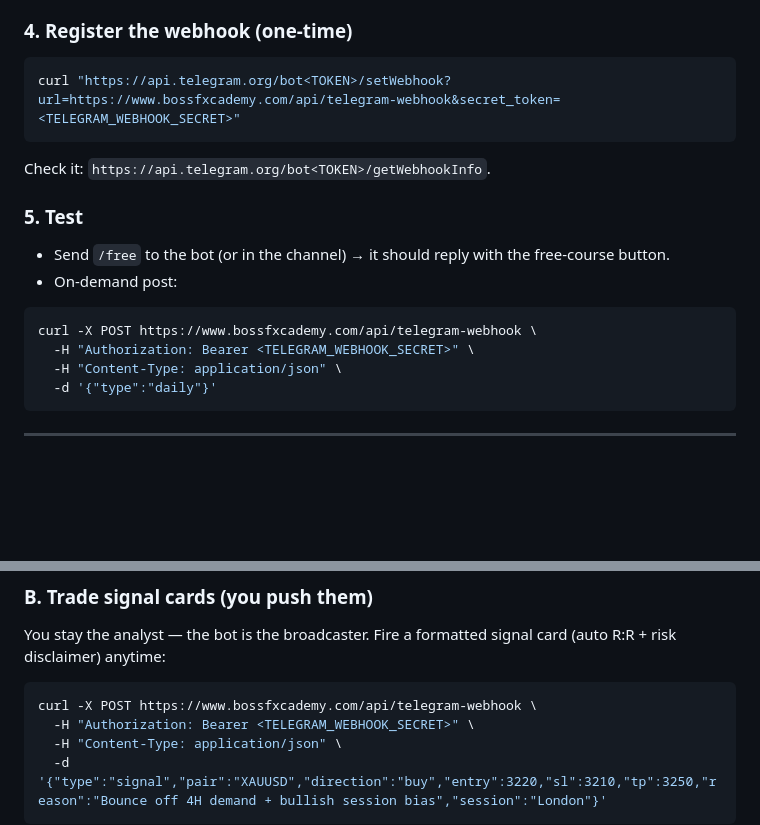
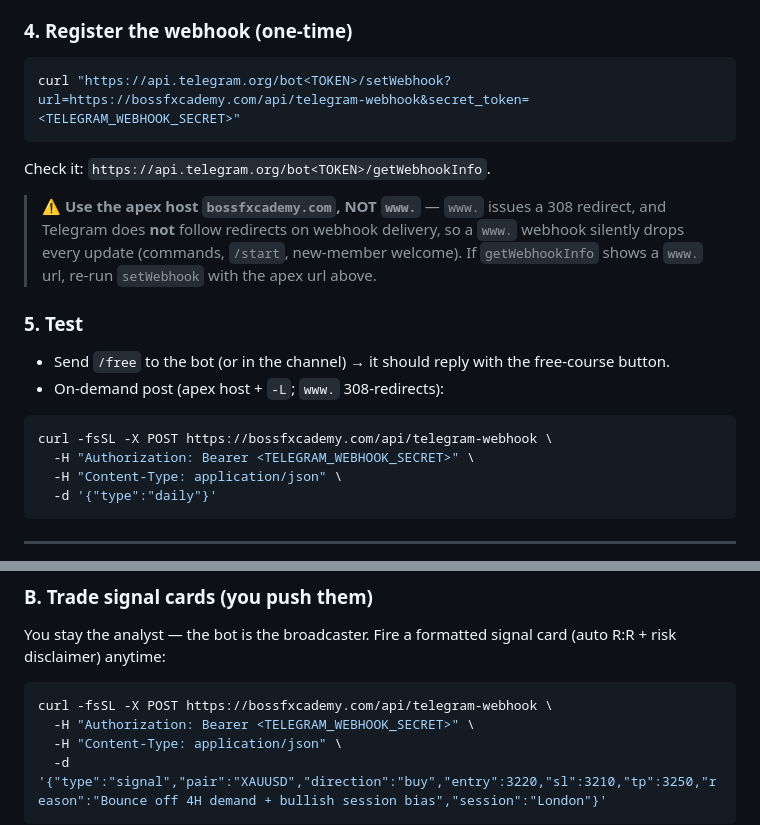
Before and after one commit to Boss-fx/bossfx-academy, a Markdown page: docs/integrations/telegram.md, 2 parts joined by grey strips. Drawn GitHub-style; blank space fills up the shorter version.

Commit message:
Docs: use apex host in Telegram curl/webhook examples (www 308-redirects)
Co-Authored-By: Claude Opus 4.8 <noreply@anthropic.com>

````diff
--- a/docs/integrations/telegram.md
+++ b/docs/integrations/telegram.md
@@ -47,15 +47,17 @@ Channel → Administrators → Add Admin → your bot → enable **Post Messages
 
 ### 4. Register the webhook (one-time)
 ```bash
-curl "https://api.telegram.org/bot<TOKEN>/setWebhook?url=https://www.bossfxcademy.com/api/telegram-webhook&secret_token=<TELEGRAM_WEBHOOK_SECRET>"
+curl "https://api.telegram.org/bot<TOKEN>/setWebhook?url=https://bossfxcademy.com/api/telegram-webhook&secret_token=<TELEGRAM_WEBHOOK_SECRET>"
 ```
 Check it: `https://api.telegram.org/bot<TOKEN>/getWebhookInfo`.
 
+> ⚠️ **Use the apex host `bossfxcademy.com`, NOT `www.`** — `www.` issues a 308 redirect, and Telegram does **not** follow redirects on webhook delivery, so a `www.` webhook silently drops every update (commands, `/start`, new-member welcome). If `getWebhookInfo` shows a `www.` url, re-run `setWebhook` with the apex url above.
+
 ### 5. Test
 - Send `/free` to the bot (or in the channel) → it should reply with the free-course button.
-- On-demand post:
+- On-demand post (apex host + `-L`; `www.` 308-redirects):
 ```bash
-curl -X POST https://www.bossfxcademy.com/api/telegram-webhook \
+curl -fsSL -X POST https://bossfxcademy.com/api/telegram-webhook \
   -H "Authorization: Bearer <TELEGRAM_WEBHOOK_SECRET>" \
   -H "Content-Type: application/json" \
   -d '{"type":"daily"}'
@@ -111,7 +113,7 @@ Run it by hand anytime: **GitHub → Actions → "Telegram session briefs" → R
 ### B. Trade signal cards (you push them)
 You stay the analyst — the bot is the broadcaster. Fire a formatted signal card (auto R:R + risk disclaimer) anytime:
 ```bash
-curl -X POST https://www.bossfxcademy.com/api/telegram-webhook \
+curl -fsSL -X POST https://bossfxcademy.com/api/telegram-webhook \
   -H "Authorization: Bearer <TELEGRAM_WEBHOOK_SECRET>" \
   -H "Content-Type: application/json" \
   -d '{"type":"signal","pair":"XAUUSD","direction":"buy","entry":3220,"sl":3210,"tp":3250,"reason":"Bounce off 4H demand + bullish session bias","session":"London"}'
````
